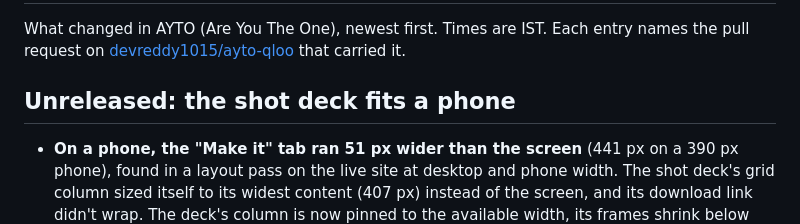
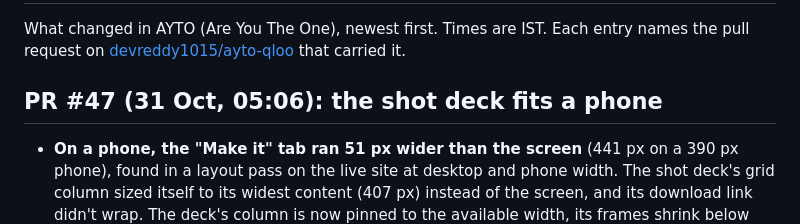
Before and after one commit to devreddy1015/ayto-qloo, a Markdown page: CHANGELOG.md, the part around the change. Drawn GitHub-style.

Commit message:
CHANGELOG: name the phone fix entry by its PR (#47)

```diff
--- a/CHANGELOG.md
+++ b/CHANGELOG.md
@@ -3,7 +3,7 @@
 What changed in AYTO (Are You The One), newest first. Times are IST. Each entry names the pull request on
 [devreddy1015/ayto-qloo](https://github.com/devreddy1015/ayto-qloo) that carried it.
 
-## Unreleased: the shot deck fits a phone
+## PR #47 (31 Oct, 05:06): the shot deck fits a phone
 
 - **On a phone, the "Make it" tab ran 51 px wider than the screen** (441 px on a 390 px phone), found in a layout pass
   on the live site at desktop and phone width. The shot deck's grid column sized itself to its widest content (407 px)
```
